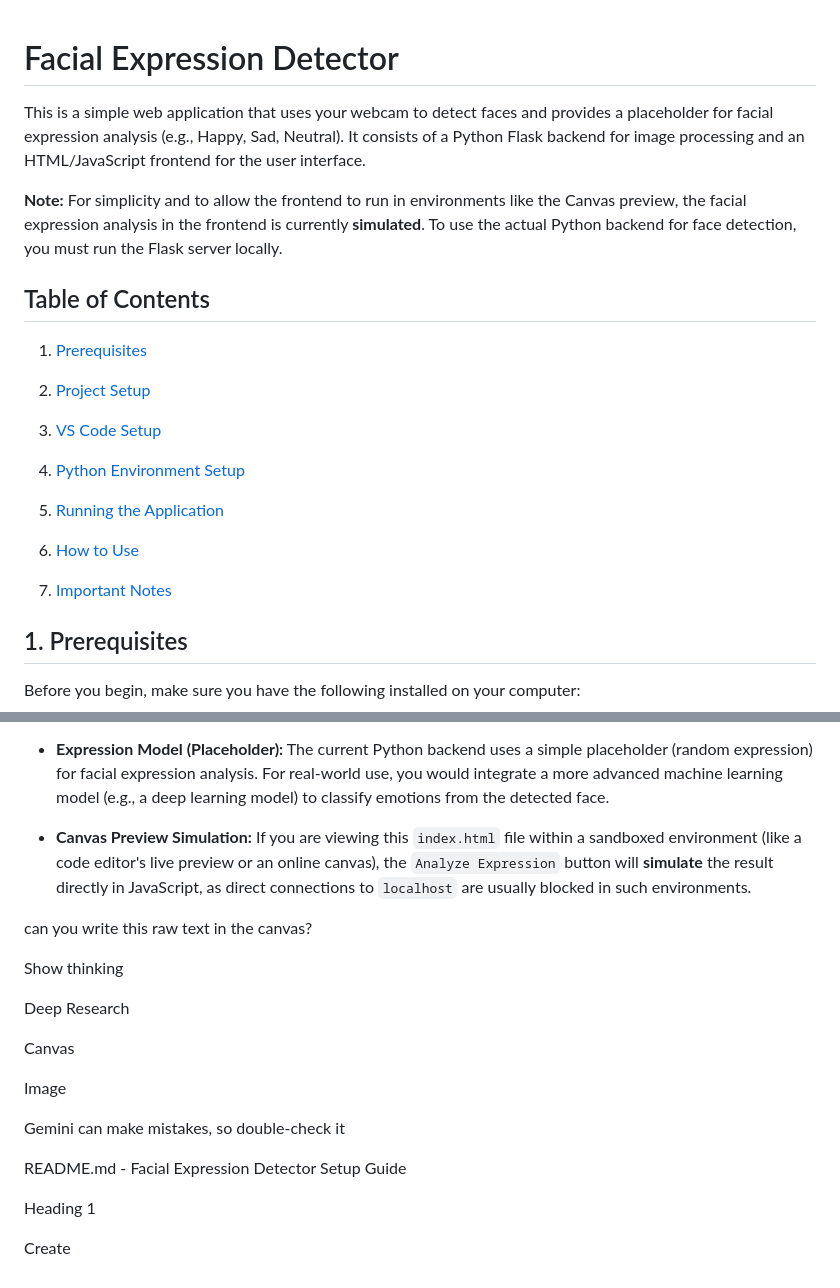
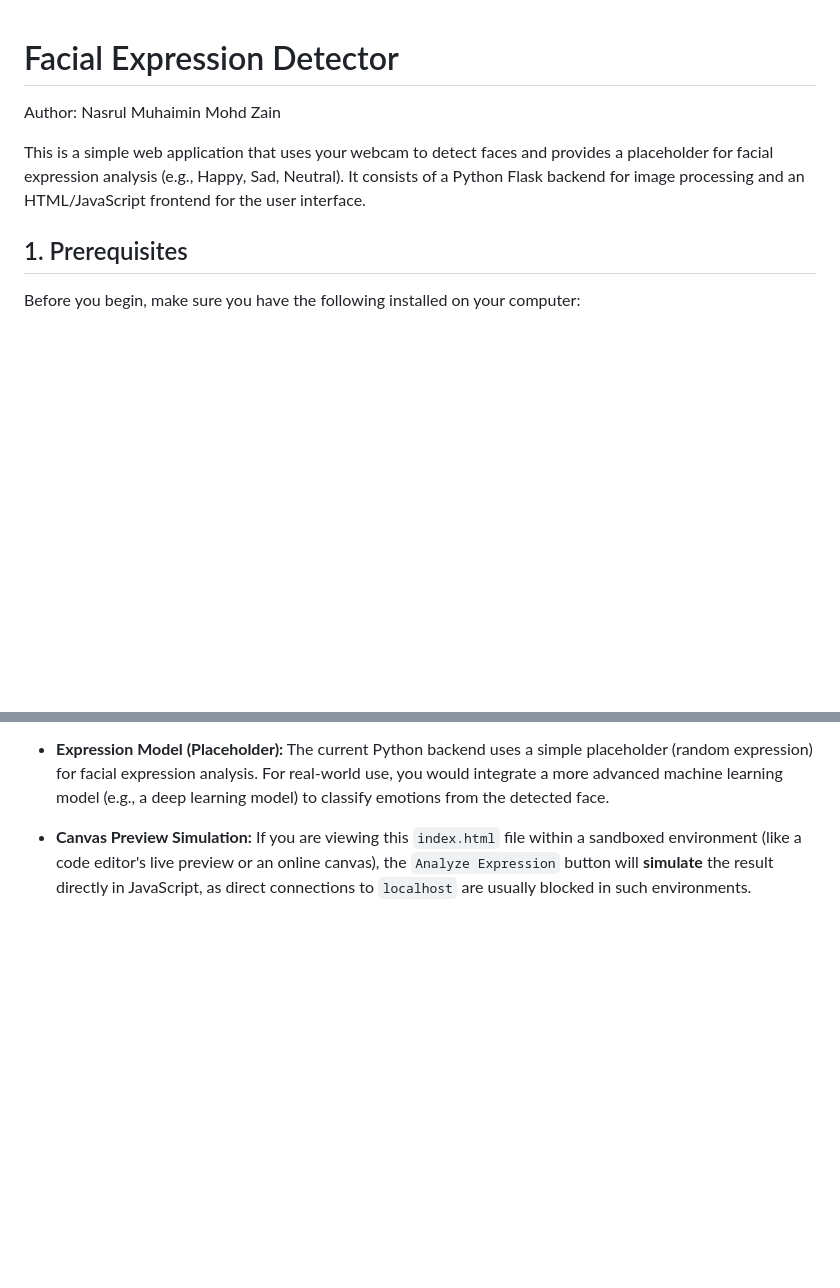
Before and after one commit to programmermelayu/facial-detector-py, a Markdown page: readme.md, 2 parts joined by grey strips. Drawn GitHub-style; blank space fills up the shorter version.

```diff
--- a/readme.md
+++ b/readme.md
@@ -1,24 +1,8 @@
 # Facial Expression Detector
 
+Author: Nasrul Muhaimin Mohd Zain
+
 This is a simple web application that uses your webcam to detect faces and provides a placeholder for facial expression analysis (e.g., Happy, Sad, Neutral). It consists of a Python Flask backend for image processing and an HTML/JavaScript frontend for the user interface.
-
-**Note:** For simplicity and to allow the frontend to run in environments like the Canvas preview, the facial expression analysis in the frontend is currently **simulated**. To use the actual Python backend for face detection, you must run the Flask server locally.
-
-## Table of Contents
-
-1. [Prerequisites](https://www.google.com/search?q=%231-prerequisites)
-
-2. [Project Setup](https://www.google.com/search?q=%232-project-setup)
-
-3. [VS Code Setup](https://www.google.com/search?q=%233-vs-code-setup)
-
-4. [Python Environment Setup](https://www.google.com/search?q=%234-python-environment-setup)
-
-5. [Running the Application](https://www.google.com/search?q=%235-running-the-application)
-
-6. [How to Use](https://www.google.com/search?q=%236-how-to-use)
-
-7. [Important Notes](https://www.google.com/search?q=%237-important-notes)
 
 ## 1. Prerequisites
 
@@ -195,41 +179,3 @@ This will load the `index.html` file served by your Flask backend.
 * **Expression Model (Placeholder):** The current Python backend uses a simple placeholder (random expression) for facial expression analysis. For real-world use, you would integrate a more advanced machine learning model (e.g., a deep learning model) to classify emotions from the detected face.
 
 * **Canvas Preview Simulation:** If you are viewing this `index.html` file within a sandboxed environment (like a code editor's live preview or an online canvas), the `Analyze Expression` button will **simulate** the result directly in JavaScript, as direct connections to `localhost` are usually blocked in such environments.
-
-
-
-
-
-can you write this raw text in the canvas?
-
-
-
-Show thinking
-
-
-
-
-
-
-
-
-
-Deep Research
-
-Canvas
-
-Image
-
-Gemini can make mistakes, so double-check it
-
-README.md - Facial Expression Detector Setup Guide
-
-
-Heading 1
-
-
-
-
-
-
-Create
```
